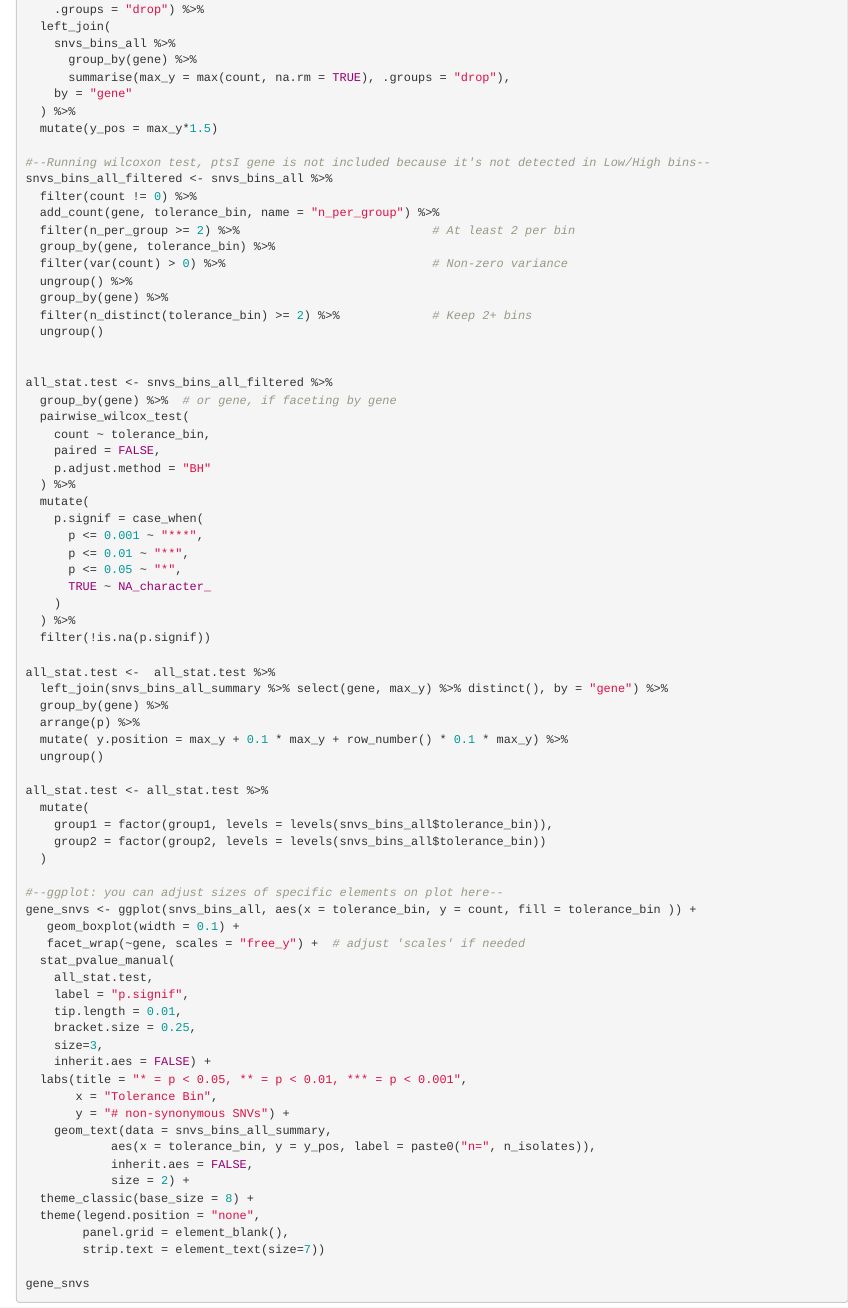
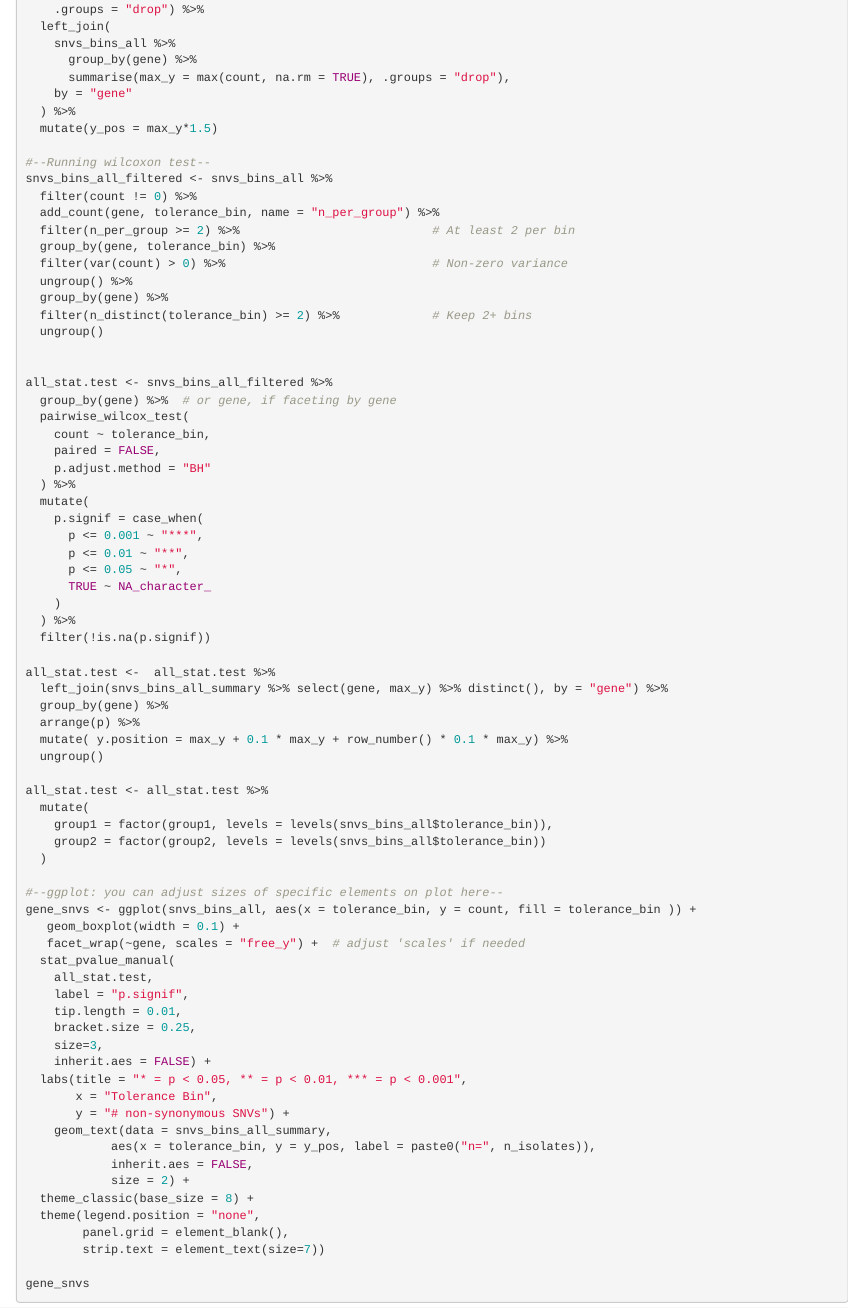
Before and after one commit to TAndermannLab/R01-Preliminary-analysis, an R Markdown document (figures/SNV_plots.Rmd): the page in a window 1100 px wide, from 1180 px down. Rendered offline with R 4.5, knitr and Pandoc, with nearby package versions.

Commit message:
Update SNV_plots.Rmd

```diff
--- a/figures/SNV_plots.Rmd
+++ b/figures/SNV_plots.Rmd
@@ -85,7 +85,7 @@ snvs_bins_all_summary <- snvs_bins_all %>%
   ) %>%
   mutate(y_pos = max_y*1.5)
 
-#--Running wilcoxon test, ptsI gene is not included because it's not detected in Low/High bins--
+#--Running wilcoxon test--
 snvs_bins_all_filtered <- snvs_bins_all %>%
   filter(count != 0) %>%
   add_count(gene, tolerance_bin, name = "n_per_group") %>%
```
